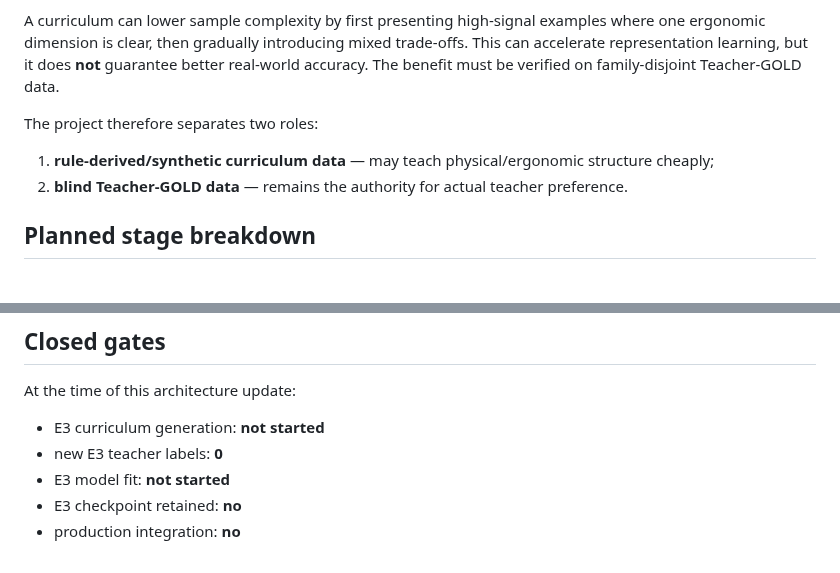
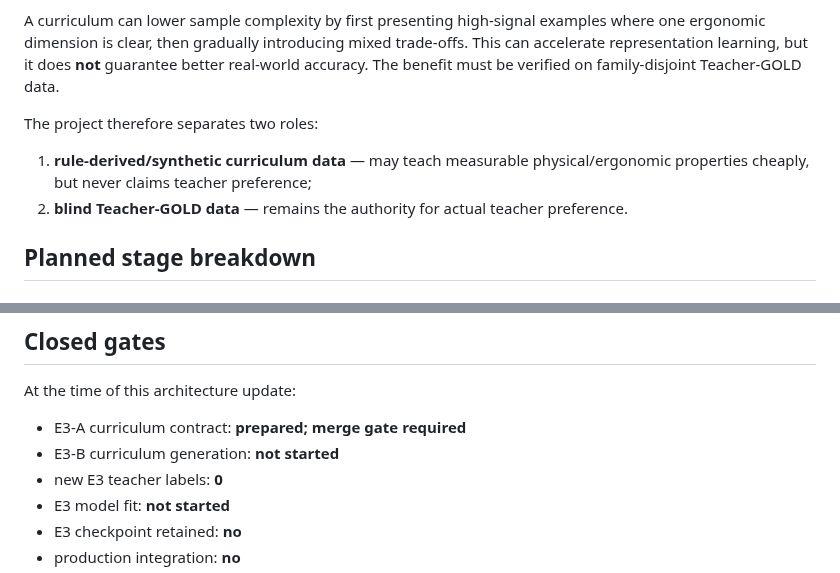
Before and after one commit to khfy7wpr5p-maker/st-guitar-fingering-training, a Markdown page: docs/STAGE_7G_E3_GUITAR_ERGONOMICS_CURRICULUM.md, 2 parts joined by grey strips. GitHub-like rendering.

```diff
--- a/docs/STAGE_7G_E3_GUITAR_ERGONOMICS_CURRICULUM.md
+++ b/docs/STAGE_7G_E3_GUITAR_ERGONOMICS_CURRICULUM.md
@@ -140,7 +114,7 @@ A curriculum can lower sample complexity by first presenting high-signal example
 
 The project therefore separates two roles:
 
-1. **rule-derived/synthetic curriculum data** — may teach physical/ergonomic structure cheaply;
+1. **rule-derived/synthetic curriculum data** — may teach measurable physical/ergonomic properties cheaply, but never claims teacher preference;
 2. **blind Teacher-GOLD data** — remains the authority for actual teacher preference.
 
 ## Planned stage breakdown
@@ -197,7 +171,8 @@ Only this later gate may authorize checkpoint retention. Production integration
 
 At the time of this architecture update:
 
-- E3 curriculum generation: **not started**
+- E3-A curriculum contract: **prepared; merge gate required**
+- E3-B curriculum generation: **not started**
 - new E3 teacher labels: **0**
 - E3 model fit: **not started**
 - E3 checkpoint retained: **no**
```
Also changed, not shown: other parts of docs/STAGE_7G_E3_GUITAR_ERGONOMICS_CURRICULUM.md (+7 -33 lines).
